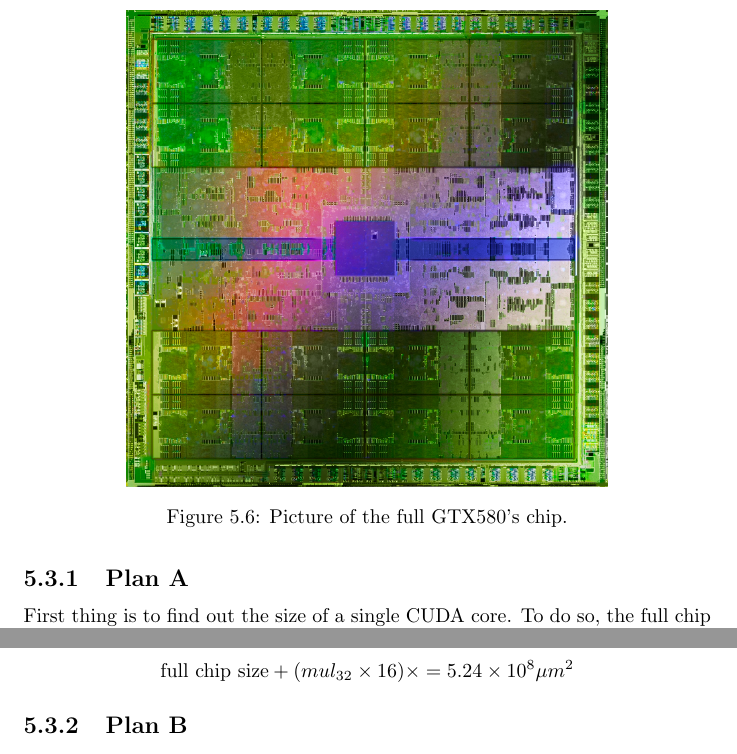
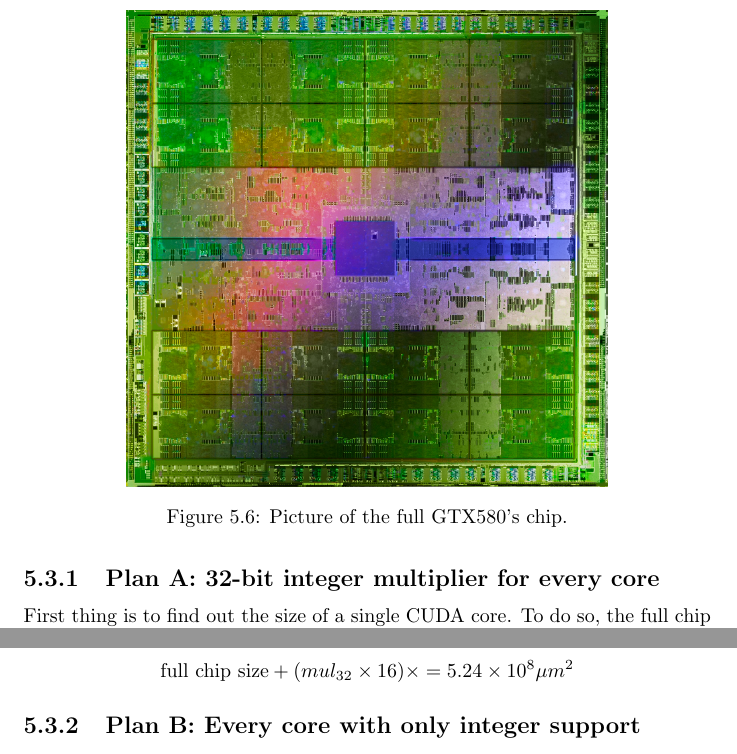
Before and after one commit to tOverney/project_report, a LaTeX thesis (project_report.tex): two parts of pages 22 and 23 of 29, joined at a grey line, cut so that both start at the same text. Compiled offline with pdfLaTeX.

Commit message:
add title for plan A & B

```diff
--- a/project_report.tex
+++ b/project_report.tex
@@ -523,7 +523,7 @@
         \label{fig:fermiChip}
     \end{figure}
 
-   \subsection{Plan A}
+   \subsection{Plan A: 32-bit integer multiplier for every core}
    First thing is to find out the size of a single CUDA core. To do so, the full chip picture (Figure \ref{fig:fermiChip} has been analyzed pixel by pixel with it's original size of $1200p \times 1200p$ corresponding to
    the known $520mm^2$ and the table \ref{tab:sizeChart} has been filled.
    \begin{figure}[H]
@@ -555,7 +555,7 @@
     \[\text{new chip size} = \text{full chip size} + (\text{new SM size} - \text{SM size}) \times 16 =\]
     \[\text{full chip size} + (mul_{32} \times 16) \times  = 5.24 \times 10^8 \mu m^2 \]
 
-   \subsection{Plan B}
+   \subsection{Plan B: Every core with only integer support}
 
 
 \chapter{Conclusion}
```
Also changed, not shown: project_report.tex (6 more changed lines).
